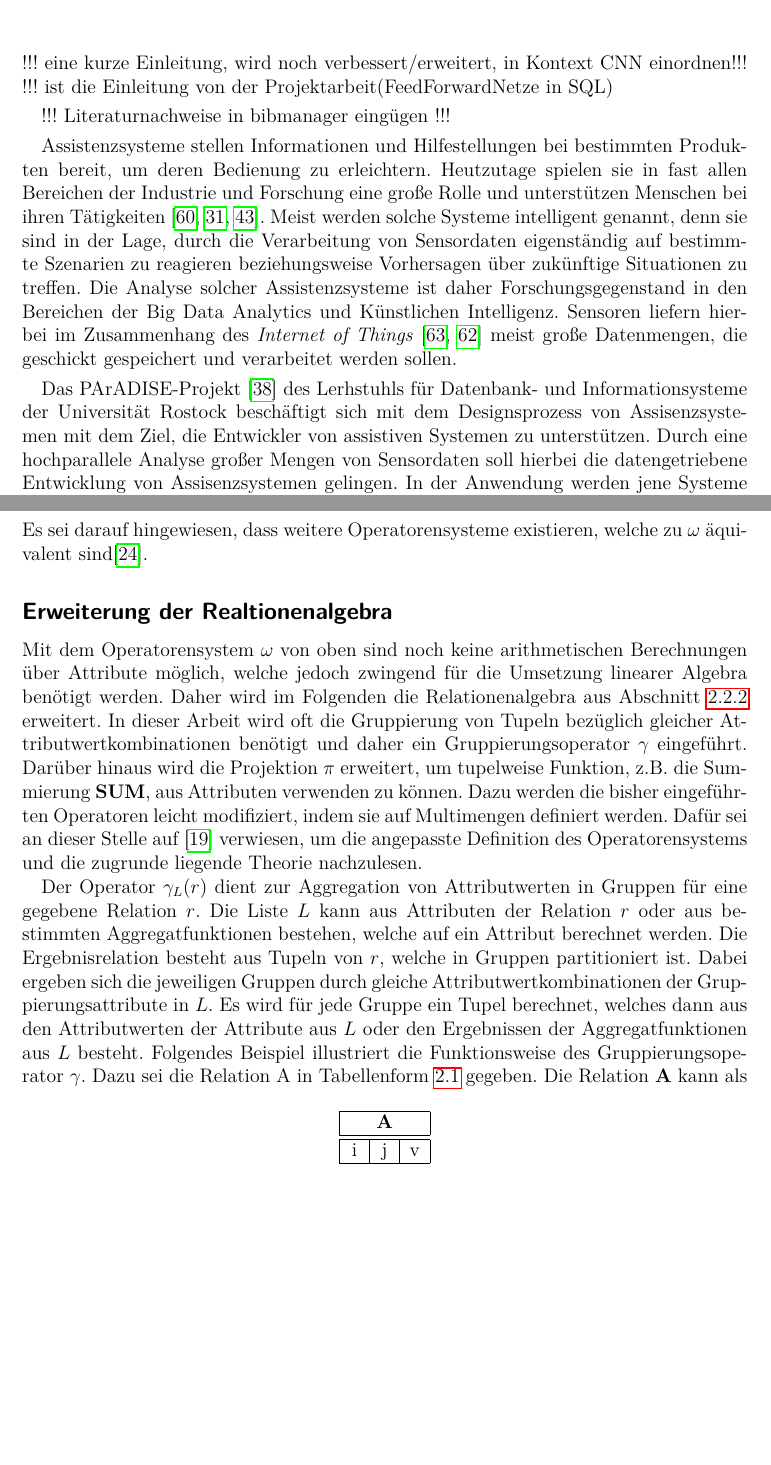
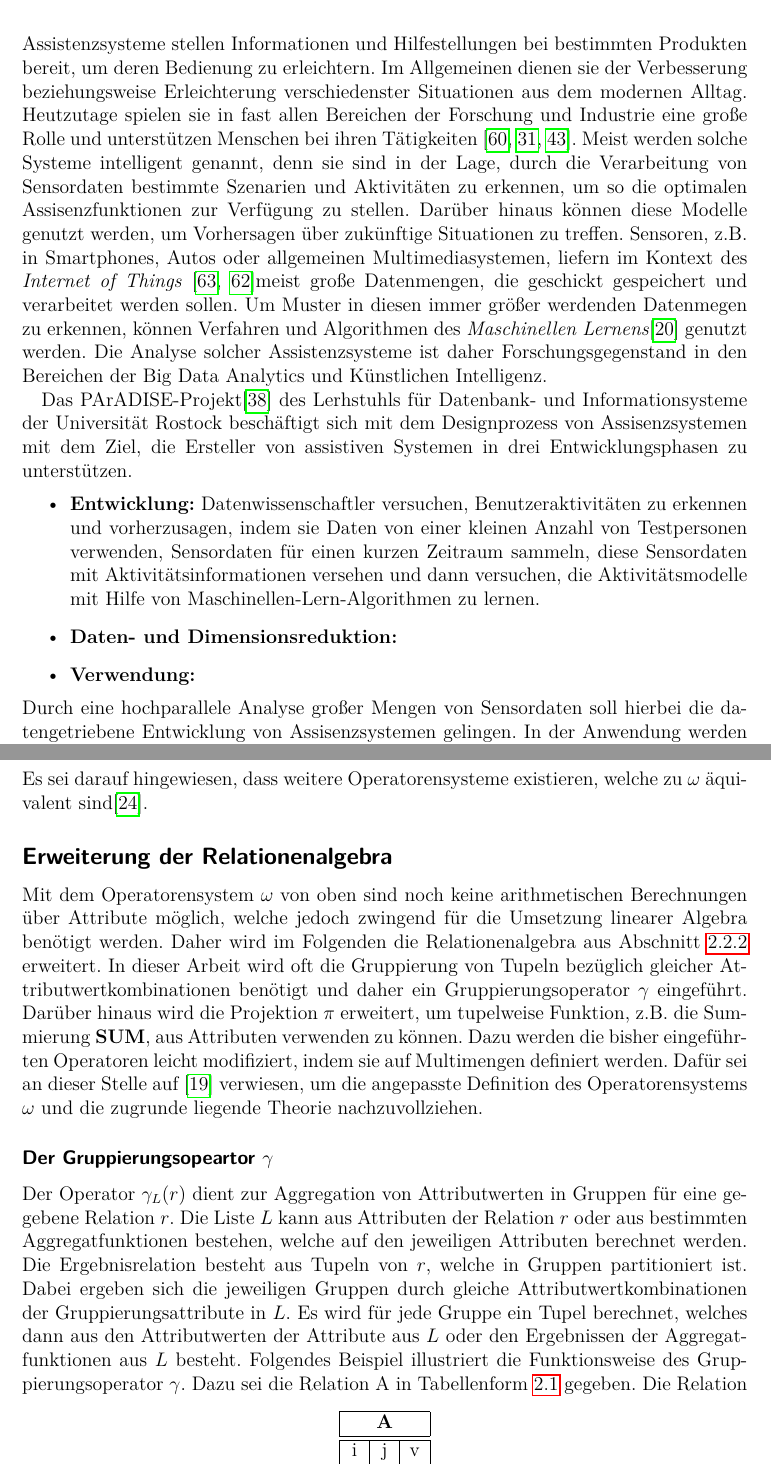
Before and after one commit to baldi181/CNN_in_SQL, a LaTeX thesis (Thesis_mit_Bsp_Biblatex/thesis_mit_Bsp.tex, which reads Thesis_mit_Bsp_Biblatex/chapters/grundlagen.tex, Thesis_mit_Bsp_Biblatex/einleitung.tex): two parts of pages 13 and 19 of 71, joined at a grey line, cut at the place of the change, the shorter picture padded with empty space. Compiled offline with pdfLaTeX.

Commit message:
Add files via upload

```diff
--- a/Thesis_mit_Bsp_Biblatex/chapters/grundlagen.tex
+++ b/Thesis_mit_Bsp_Biblatex/chapters/grundlagen.tex
@@ -100,12 +100,12 @@ In der Relationenalgebra werden Relationen als abstrakte Datentypen mit darauf d
 \end{itemize}
 Es sei darauf hingewiesen, dass weitere Operatorensysteme existieren, welche zu $\omega$ äquivalent sind\cite{DBLP:books/daglib/0044627}.
 
-\subsection*{Erweiterung der Realtionenalgebra}
+\subsection*{Erweiterung der Relationenalgebra}
 
 Mit dem Operatorensystem $\omega$ von oben sind noch keine arithmetischen Berechnungen über Attribute möglich, welche jedoch zwingend für die Umsetzung linearer Algebra benötigt werden. Daher wird im Folgenden die Relationenalgebra aus Abschnitt \ref{abs:rela_algebra} erweitert. In dieser Arbeit wird oft die Gruppierung von Tupeln bezüglich gleicher Attributwertkombinationen benötigt und daher ein Gruppierungsoperator $\gamma$ eingeführt. Darüber hinaus wird die Projektion $\pi$ erweitert, um tupelweise Funktion, z.B. die Summierung \textbf{SUM}, aus Attributen verwenden zu können.
-Dazu werden die bisher eingeführten Operatoren leicht modifiziert, indem sie auf Multimengen definiert werden. Dafür sei an dieser Stelle auf \cite{DBLP:books/daglib/0020812} verwiesen, um die angepasste Definition des Operatorensystems und die zugrunde liegende Theorie nachzulesen.
-
-Der Operator $\gamma_L(r)$ dient zur Aggregation von Attributwerten in Gruppen für eine gegebene Relation $r$. Die Liste $L$ kann aus Attributen der Relation $r$ oder aus bestimmten Aggregatfunktionen bestehen, welche auf ein Attribut berechnet werden. Die Ergebnisrelation besteht aus Tupeln von $r$, welche in Gruppen partitioniert ist. Dabei ergeben sich die jeweiligen Gruppen durch gleiche Attributwertkombinationen der Gruppierungsattribute in $L$. Es wird für jede Gruppe ein Tupel berechnet, welches dann aus den Attributwerten der Attribute aus $L$ oder den Ergebnissen der Aggregatfunktionen aus $L$ besteht. Folgendes Beispiel illustriert die Funktionsweise des Gruppierungsoperator $\gamma$. Dazu sei die Relation A in Tabellenform \ref{tab:bsp_group} gegeben.
+Dazu werden die bisher eingeführten Operatoren leicht modifiziert, indem sie auf Multimengen definiert werden. Dafür sei an dieser Stelle auf \cite{DBLP:books/daglib/0020812} verwiesen, um die angepasste Definition des Operatorensystems $ \omega$ und die zugrunde liegende Theorie nachzuvollziehen.
+\subsubsection*{Der Gruppierungsopeartor $\gamma$}
+Der Operator $\gamma_L(r)$ dient zur Aggregation von Attributwerten in Gruppen für eine gegebene Relation $r$. Die Liste $L$ kann aus Attributen der Relation $r$ oder aus bestimmten Aggregatfunktionen bestehen, welche auf den jeweiligen Attributen berechnet werden. Die Ergebnisrelation besteht aus Tupeln von $r$, welche in Gruppen partitioniert ist. Dabei ergeben sich die jeweiligen Gruppen durch gleiche Attributwertkombinationen der Gruppierungsattribute in $L$. Es wird für jede Gruppe ein Tupel berechnet, welches dann aus den Attributwerten der Attribute aus $L$ oder den Ergebnissen der Aggregatfunktionen aus $L$ besteht. Folgendes Beispiel illustriert die Funktionsweise des Gruppierungsoperator $\gamma$. Dazu sei die Relation A in Tabellenform \ref{tab:bsp_group} gegeben.
 \begin{table}[h]
     \centering
     \begin{tabular}{|c|c|c|} \hline
--- a/Thesis_mit_Bsp_Biblatex/einleitung.tex
+++ b/Thesis_mit_Bsp_Biblatex/einleitung.tex
@@ -1,16 +1,16 @@
 \chapter{Einleitung}
-!!! eine kurze Einleitung, wird noch verbessert/erweitert, in Kontext CNN einordnen!!!
-!!! ist die Einleitung von der Projektarbeit(FeedForwardNetze in SQL)
+\label{kap:intro}
+Assistenzsysteme stellen Informationen und Hilfestellungen bei bestimmten Produkten bereit, um deren Bedienung zu erleichtern. Im Allgemeinen dienen sie der Verbesserung beziehungsweise Erleichterung verschiedenster Situationen aus dem modernen Alltag.
+Heutzutage spielen sie in fast allen Bereichen der Forschung und Industrie eine große Rolle und unterstützen Menschen bei ihren Tätigkeiten \cite{winner2014handbook, kurihata2005rainy, omerdic2011design}.
+Meist werden solche Systeme intelligent genannt, denn sie sind in der Lage, durch die Verarbeitung von Sensordaten bestimmte Szenarien und Aktivitäten zu erkennen, um so die optimalen Assisenzfunktionen zur Verfügung zu stellen. Darüber hinaus können diese Modelle genutzt werden, um Vorhersagen über zukünftige Situationen zu treffen.
+Sensoren, z.B. in Smartphones, Autos oder allgemeinen Multimediasystemen, liefern im Kontext des \textit{Internet of Things} \cite{xia2012internet, wortmann2015internet}meist große Datenmengen, die geschickt gespeichert und verarbeitet werden sollen. Um Muster in diesen immer größer werdenden Datenmegen zu erkennen, können Verfahren und Algorithmen des \textit{Maschinellen Lernens}\cite{Goodfellow-et-al-2016} genutzt werden. Die Analyse solcher Assistenzsysteme ist daher Forschungsgegenstand in den Bereichen der Big Data Analytics und Künstlichen Intelligenz.
 
-!!! Literaturnachweise in bibmanager eingügen !!!
-
-
-Assistenzsysteme stellen Informationen und Hilfestellungen bei bestimmten Produkten bereit, um deren Bedienung zu erleichtern.
-Heutzutage spielen sie in fast allen Bereichen der Industrie und Forschung eine große Rolle und unterstützen Menschen bei ihren Tätigkeiten \cite{winner2014handbook, kurihata2005rainy, omerdic2011design}.
-Meist werden solche Systeme intelligent genannt, denn sie sind in der Lage, durch die Verarbeitung von Sensordaten eigenständig auf bestimmte Szenarien zu reagieren beziehungsweise Vorhersagen über zukünftige Situationen zu treffen. Die Analyse solcher Assistenzsysteme ist daher Forschungsgegenstand in den Bereichen der Big Data Analytics und Künstlichen Intelligenz.
-Sensoren liefern hierbei im Zusammenhang des \textit{Internet of Things} \cite{xia2012internet, wortmann2015internet} meist große Datenmengen, die geschickt gespeichert und verarbeitet werden sollen.
-
-Das PArADISE-Projekt \cite{paradise} des Lerhstuhls für Datenbank- und Informationsysteme der Universität Rostock beschäftigt sich mit dem Designsprozess von Assisenzsystemen mit dem Ziel, die Entwickler von assistiven Systemen zu unterstützen. Durch eine hochparallele Analyse großer Mengen von Sensordaten soll hierbei die datengetriebene Entwicklung von Assisenzsystemen gelingen. In der Anwendung werden jene Systeme genutzt, um Vorhersagen über bestimmter Ereignisse durch Algorithmen (Maschinelles Lernen) zu treffen. Verfahren des überwachten maschinellen Lernens lassen sich typischerweise in 2 Schritten durchführen. In einer Trainingsphase werden mit Hilfe von Trainingsdaten per Annotation Modelle zur
+Das PArADISE-Projekt\cite{paradise} des Lerhstuhls für Datenbank- und Informationsysteme der Universität Rostock beschäftigt sich mit dem Designprozess von Assisenzsystemen mit dem Ziel, die Ersteller von assistiven Systemen in drei Entwicklungsphasen zu unterstützen.
+\begin{itemize}
+    \item \textbf{Entwicklung:} Datenwissenschaftler versuchen, Benutzeraktivitäten zu erkennen und vorherzusagen, indem sie Daten von einer kleinen Anzahl von Testpersonen verwenden, Sensordaten für einen kurzen Zeitraum  sammeln, diese Sensordaten mit Aktivitätsinformationen versehen und dann versuchen, die Aktivitätsmodelle mit Hilfe von Maschinellen-Lern-Algorithmen zu lernen.
+    \item \textbf{Daten- und Dimensionsreduktion:}
+    \item \textbf{Verwendung:}
+\end{itemize}Durch eine hochparallele Analyse großer Mengen von Sensordaten soll hierbei die datengetriebene Entwicklung von Assisenzsystemen gelingen. In der Anwendung werden jene Systeme genutzt, um Vorhersagen über bestimmter Ereignisse durch Algorithmen (Maschinelles Lernen) zu treffen. Verfahren des überwachten maschinellen Lernens lassen sich typischerweise in 2 Schritten durchführen. In einer Trainingsphase werden mit Hilfe von Trainingsdaten per Annotation Modelle zur
 Erkennung von Mustern abgeleitet. In der späteren Erkennungsphase wird dann das
 trainierte Modell genutzt, um erkannte Muster in einer Zieldatenmenge effizient ableiten
 zu können.
```
Also changed, not shown: Thesis_mit_Bsp_Biblatex/thesis_mit_Bsp.pdf, Thesis_mit_Bsp_Biblatex/chapters/grundlagen.tex (3 more changed lines), 9 other files.
